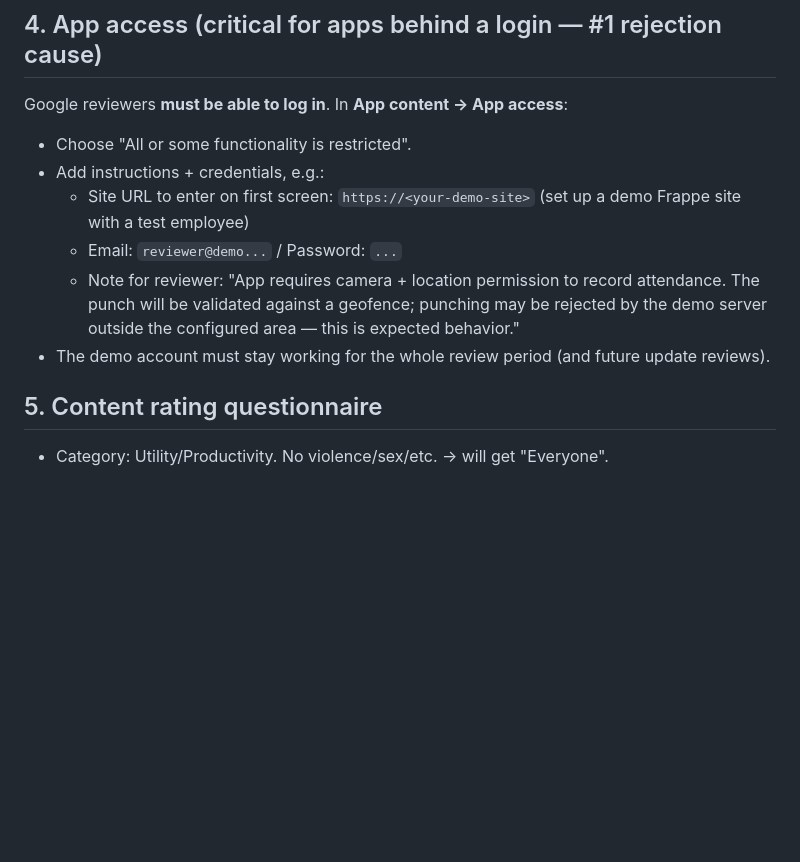
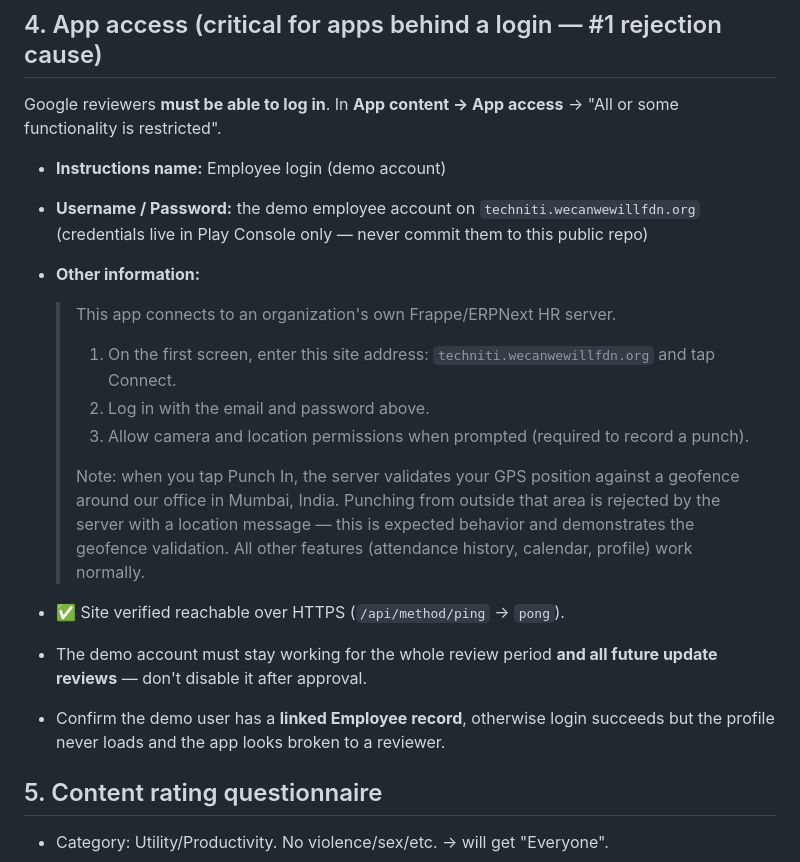
Before and after one commit to rambroo/attendance-app, a Markdown page: store/PLAY_STORE_CHECKLIST.md, the part around one of its changes. GitHub-like rendering; blank space fills up the shorter version.

```diff
--- a/store/PLAY_STORE_CHECKLIST.md
+++ b/store/PLAY_STORE_CHECKLIST.md
@@ -38,13 +67,24 @@ Declare exactly this:
 
 ## 4. App access (critical for apps behind a login — #1 rejection cause)
 
-Google reviewers **must be able to log in**. In **App content → App access**:
-- Choose "All or some functionality is restricted".
-- Add instructions + credentials, e.g.:
-  - Site URL to enter on first screen: `https://<your-demo-site>` (set up a demo Frappe site with a test employee)
-  - Email: `reviewer@demo...` / Password: `...`
-  - Note for reviewer: "App requires camera + location permission to record attendance. The punch will be validated against a geofence; punching may be rejected by the demo server outside the configured area — this is expected behavior."
-- The demo account must stay working for the whole review period (and future update reviews).
+Google reviewers **must be able to log in**. In **App content → App access** → "All or some functionality is restricted".
+
+- **Instructions name:** Employee login (demo account)
+- **Username / Password:** the demo employee account on `techniti.wecanwewillfdn.org`
+  (credentials live in Play Console only — never commit them to this public repo)
+- **Other information:**
+
+  > This app connects to an organization's own Frappe/ERPNext HR server.
+  >
+  > 1. On the first screen, enter this site address: `techniti.wecanwewillfdn.org` and tap Connect.
+  > 2. Log in with the email and password above.
+  > 3. Allow camera and location permissions when prompted (required to record a punch).
+  >
+  > Note: when you tap Punch In, the server validates your GPS position against a geofence around our office in Mumbai, India. Punching from outside that area is rejected by the server with a location message — this is expected behavior and demonstrates the geofence validation. All other features (attendance history, calendar, profile) work normally.
+
+- ✅ Site verified reachable over HTTPS (`/api/method/ping` → `pong`).
+- The demo account must stay working for the whole review period **and all future update reviews** — don't disable it after approval.
+- Confirm the demo user has a **linked Employee record**, otherwise login succeeds but the profile never loads and the app looks broken to a reviewer.
 
 ## 5. Content rating questionnaire
 
```
Also changed, not shown: other parts of store/PLAY_STORE_CHECKLIST.md (+29 -0 lines).
